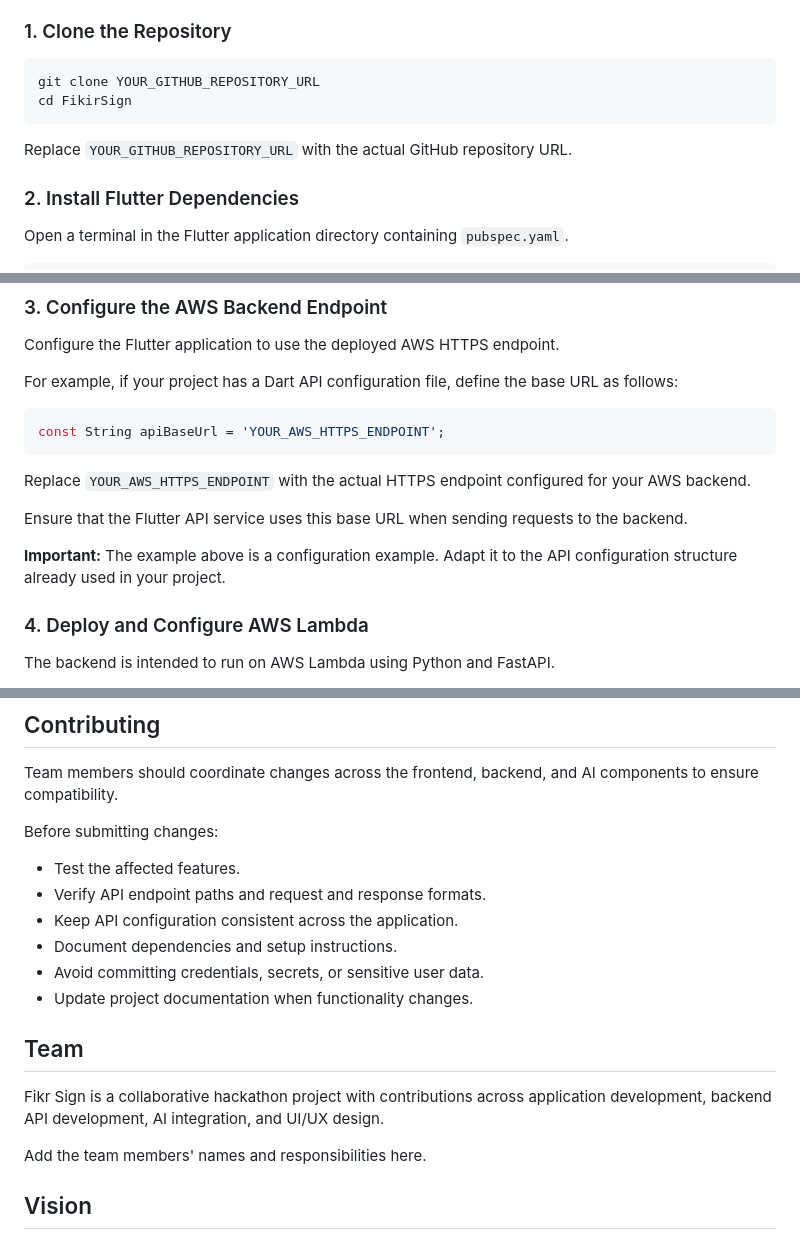
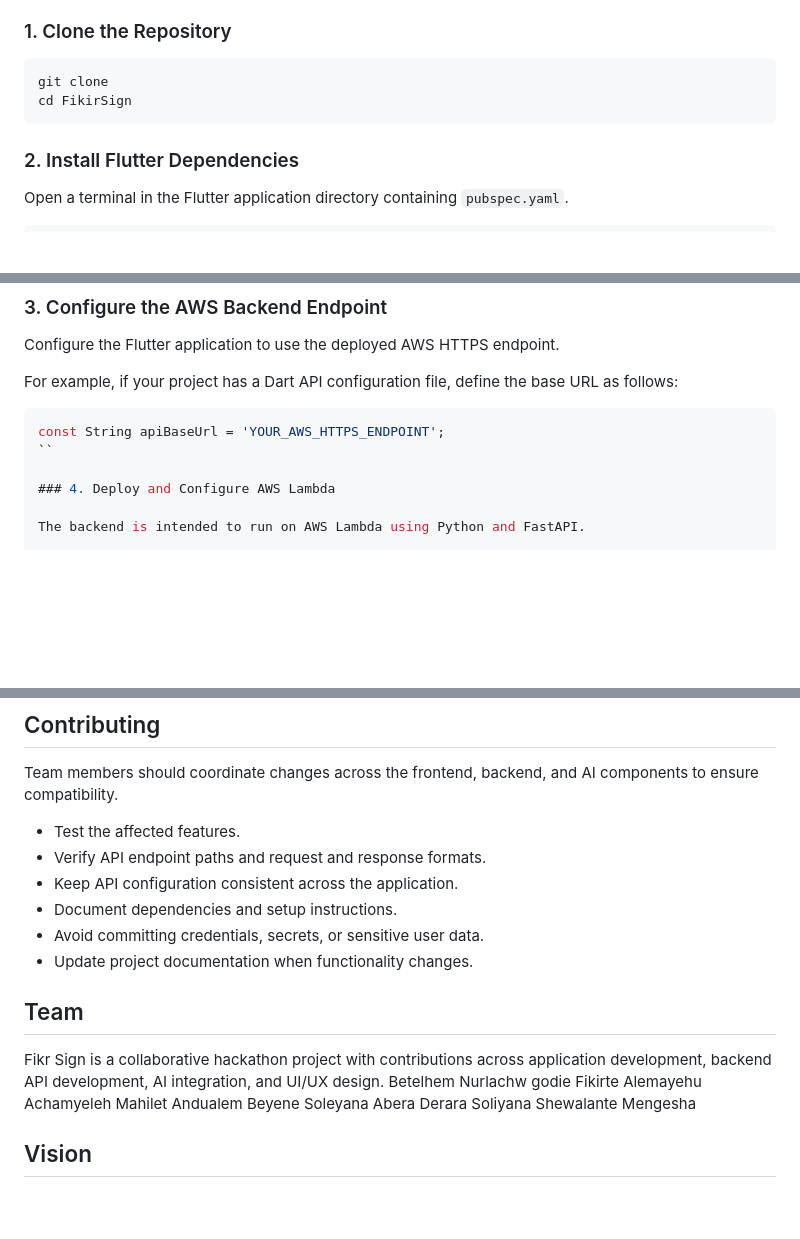
Before and after one commit to fikir300/FikirSign, a Markdown page: README.md, 3 parts joined by grey strips. Drawn GitHub-style; blank space fills up the shorter version.

````diff
--- a/README.md
+++ b/README.md
@@ -77,11 +77,10 @@ Install the following tools:
 ### 1. Clone the Repository
 
 ```bash
-git clone YOUR_GITHUB_REPOSITORY_URL
+git clone
 cd FikirSign
 ```
 
-Replace `YOUR_GITHUB_REPOSITORY_URL` with the actual GitHub repository URL.
 
 ### 2. Install Flutter Dependencies
 
@@ -99,13 +98,7 @@ For example, if your project has a Dart API configuration file, define the base
 
 ```dart
 const String apiBaseUrl = 'YOUR_AWS_HTTPS_ENDPOINT';
-```
-
-Replace `YOUR_AWS_HTTPS_ENDPOINT` with the actual HTTPS endpoint configured for your AWS backend.
-
-Ensure that the Flutter API service uses this base URL when sending requests to the backend.
-
-**Important:** The example above is a configuration example. Adapt it to the API configuration structure already used in your project.
+``
 
 ### 4. Deploy and Configure AWS Lambda
 
@@ -165,7 +157,6 @@ The next development priorities include:
 
 Team members should coordinate changes across the frontend, backend, and AI components to ensure compatibility.
 
-Before submitting changes:
 
 - Test the affected features.
 - Verify API endpoint paths and request and response formats.
@@ -177,8 +168,11 @@ Before submitting changes:
 ## Team
 
 Fikr Sign is a collaborative hackathon project with contributions across application development, backend API development, AI integration, and UI/UX design.
-
-Add the team members' names and responsibilities here.
+Betelhem Nurlachw godie
+Fikirte Alemayehu Achamyeleh
+Mahilet Andualem Beyene
+Soleyana Abera Derara
+Soliyana Shewalante Mengesha
 
 ## Vision
 
````
Also changed, not shown: other parts of README.md (+0 -1 lines).
